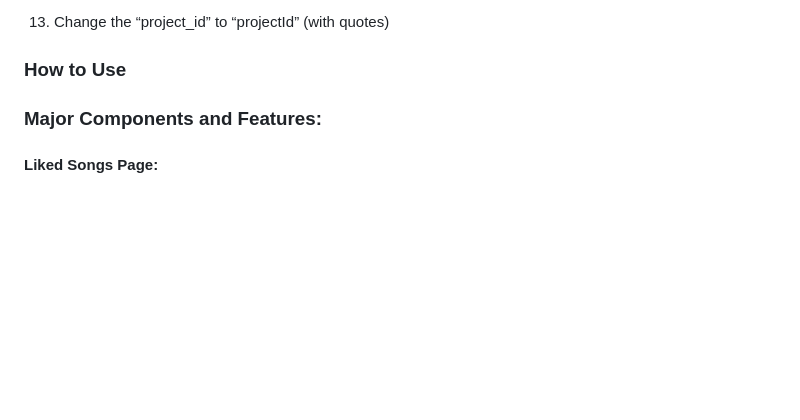
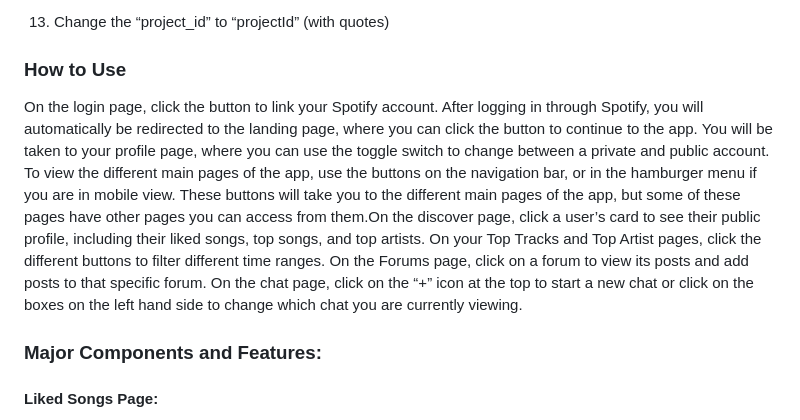
Before and after one commit to ka1979/SpotifyAPPOfficial, a Markdown page: README.md, the part around the change. Rendered like a GitHub page; blank space fills up the shorter version.

```diff
--- a/README.md
+++ b/README.md
@@ -41,6 +41,8 @@ To setup the google firebase:
 
 
 ### How to Use
+On the login page, click the button to link your Spotify account. After logging in through Spotify, you will automatically be redirected to the landing page, where you can click the button to continue to the app. You will be taken to your profile page, where you can use the toggle switch to change between a private and public account. To view the different main pages of the app, use the buttons on the navigation bar, or in the hamburger menu if you are in mobile view. These buttons will take you to the different main pages of the app, but some of these pages have other pages you can access from them.On the discover page, click a user’s card to see their public profile, including their liked songs, top songs, and top artists. On your Top Tracks and Top Artist pages, click the different buttons to filter different time ranges. On the Forums page, click on a forum to view its posts and add posts to that specific forum. On the chat page, click on the “+” icon at the top to start a new chat or click on the boxes on the left hand side to change which chat you are currently viewing.
+
 
 
 ### Major Components and Features:
```
